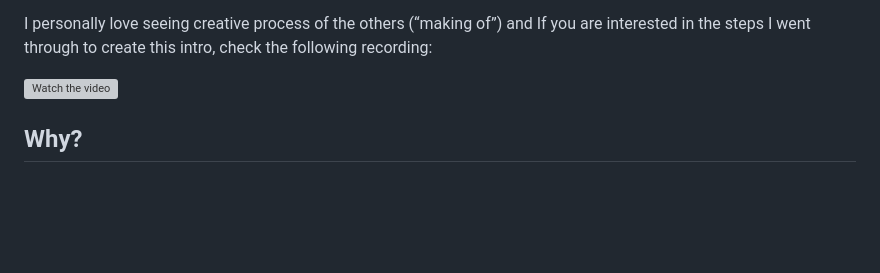
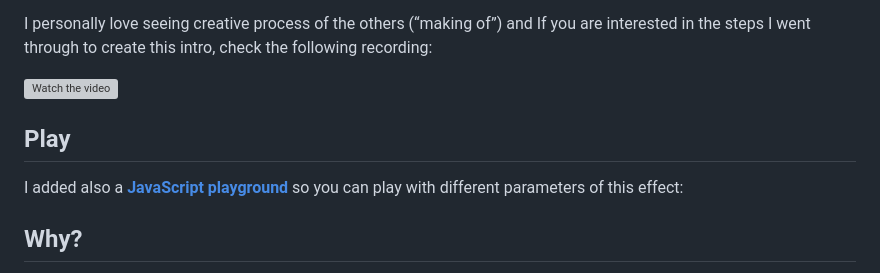
Before and after one commit to ilmenit/sizecoding, a Markdown page: Encounter/Encounter.md, the part around the change. Rendered like a GitHub page; blank space fills up the shorter version; grey boxes are pictures that could not be loaded.

```diff
--- a/Encounter/Encounter.md
+++ b/Encounter/Encounter.md
@@ -17,6 +17,10 @@ or click the following link if you have the FireFox browser (Chrome’s implemen
 I personally love seeing creative process of the others (“making of”) and If you are interested in the steps I went through to create this intro, check the following recording:
 
 [![Watch the video](https://img.youtube.com/vi/X-g7d5NUV2s/mqdefault.jpg)](https://youtu.be/X-g7d5NUV2s)
+
+## Play
+
+I added also a **[JavaScript playground](https://ilmenit.github.io/sizecoding/Encounter/index.html)** so you can play with different parameters of this effect:
 
 ## Why?
 
```
